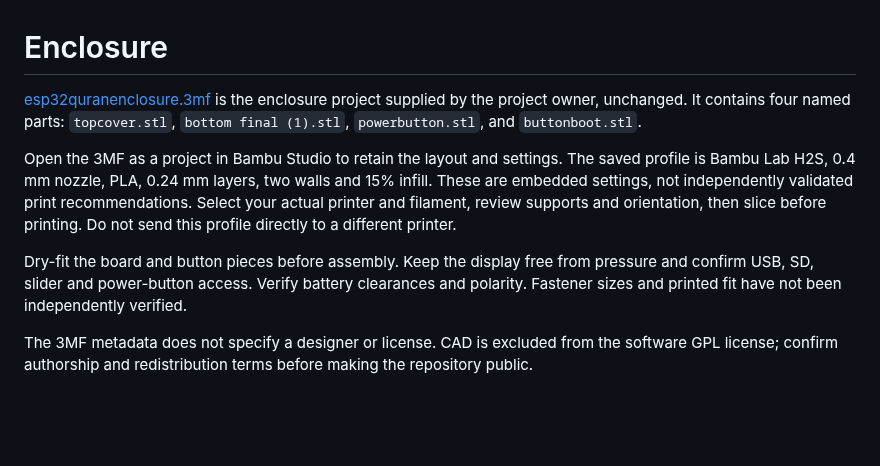
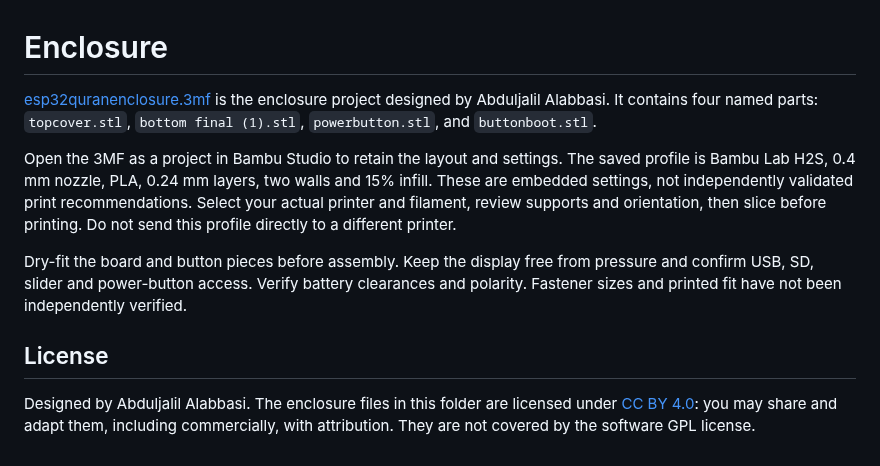
Before and after one commit to Abduljalilabbasi/quran-handheld, a Markdown page: hardware/enclosure/README.md, the part around the change. GitHub-like rendering; blank space fills up the shorter version.

```diff
--- a/hardware/enclosure/README.md
+++ b/hardware/enclosure/README.md
@@ -1,9 +1,11 @@
 # Enclosure
 
-[esp32quranenclosure.3mf](esp32quranenclosure.3mf) is the enclosure project supplied by the project owner, unchanged. It contains four named parts: `topcover.stl`, `bottom final (1).stl`, `powerbutton.stl`, and `buttonboot.stl`.
+[esp32quranenclosure.3mf](esp32quranenclosure.3mf) is the enclosure project designed by Abduljalil Alabbasi. It contains four named parts: `topcover.stl`, `bottom final (1).stl`, `powerbutton.stl`, and `buttonboot.stl`.
 
 Open the 3MF as a project in Bambu Studio to retain the layout and settings. The saved profile is Bambu Lab H2S, 0.4 mm nozzle, PLA, 0.24 mm layers, two walls and 15% infill. These are embedded settings, not independently validated print recommendations. Select your actual printer and filament, review supports and orientation, then slice before printing. Do not send this profile directly to a different printer.
 
 Dry-fit the board and button pieces before assembly. Keep the display free from pressure and confirm USB, SD, slider and power-button access. Verify battery clearances and polarity. Fastener sizes and printed fit have not been independently verified.
 
-The 3MF metadata does not specify a designer or license. CAD is excluded from the software GPL license; confirm authorship and redistribution terms before making the repository public.
+## License
+
+Designed by Abduljalil Alabbasi. The enclosure files in this folder are licensed under [CC BY 4.0](https://creativecommons.org/licenses/by/4.0/): you may share and adapt them, including commercially, with attribution. They are not covered by the software GPL license.
```
Also changed, not shown: ATTRIBUTION.md (+1 -1 lines), README.md (+6 -2 lines), docs/images/device-white.jpg (added).
